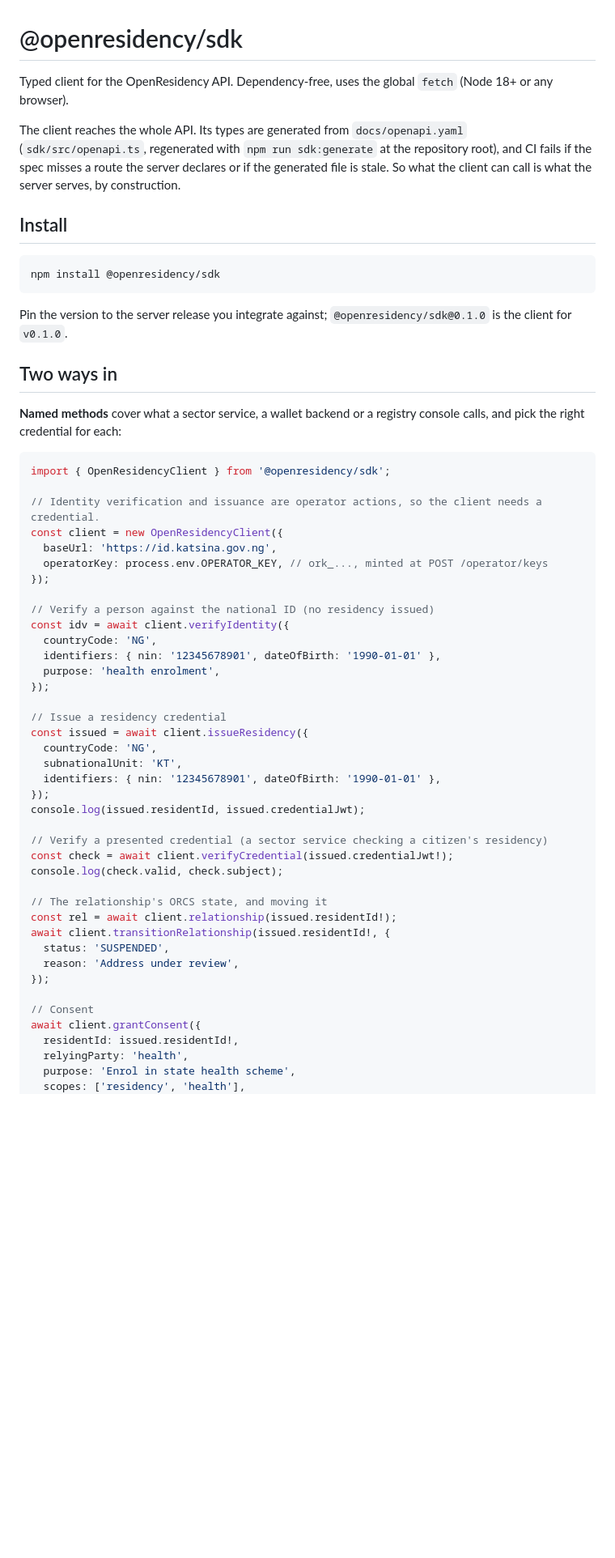
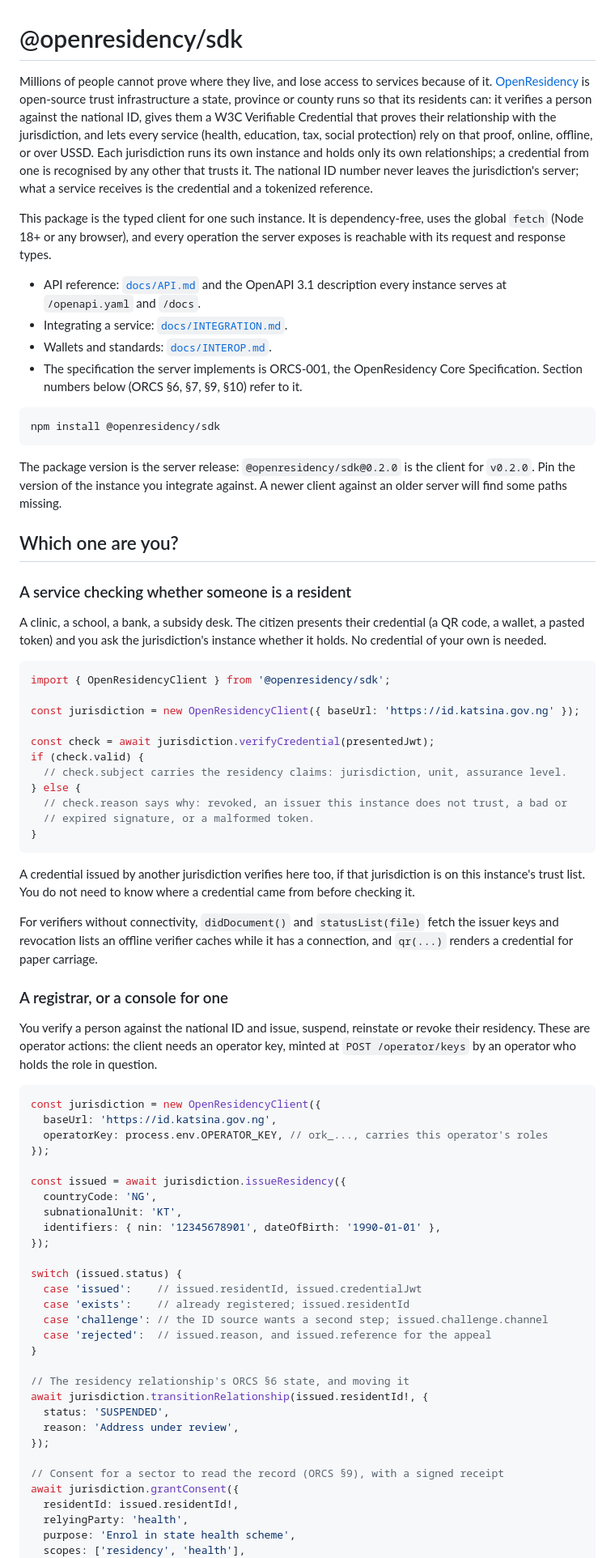
Before and after one commit to Harmonizedx/open-residency, a Markdown page: sdk/README.md, the part around one of its changes. Shown at 81% size. GitHub-like rendering; blank space fills up the shorter version.

````diff
--- a/sdk/README.md
+++ b/sdk/README.md
@@ -1,64 +1,96 @@
 # @openresidency/sdk
 
-Typed client for the OpenResidency API. Dependency-free, uses the global `fetch`
-(Node 18+ or any browser).
+Millions of people cannot prove where they live, and lose access to services because of it.
+[OpenResidency](https://github.com/Harmonizedx/open-residency) is open-source trust
+infrastructure a state, province or county runs so that its residents can: it verifies a
+person against the national ID, gives them a W3C Verifiable Credential that proves their
+relationship with the jurisdiction, and lets every service (health, education, tax, social
+protection) rely on that proof, online, offline, or over USSD. Each jurisdiction runs its own
+instance and holds only its own relationships; a credential from one is recognised by any
+other that trusts it. The national ID number never leaves the jurisdiction's server; what a
+service receives is the credential and a tokenized reference.
 
-The client reaches the whole API. Its types are generated from `docs/openapi.yaml`
-(`sdk/src/openapi.ts`, regenerated with `npm run sdk:generate` at the repository root), and
-CI fails if the spec misses a route the server declares or if the generated file is stale.
-So what the client can call is what the server serves, by construction.
+This package is the typed client for one such instance. It is dependency-free, uses the
+global `fetch` (Node 18+ or any browser), and every operation the server exposes is
+reachable with its request and response types.
 
-## Install
+- API reference: [`docs/API.md`](https://github.com/Harmonizedx/open-residency/blob/main/docs/API.md)
+  and the OpenAPI 3.1 description every instance serves at `/openapi.yaml` and `/docs`.
+- Integrating a service: [`docs/INTEGRATION.md`](https://github.com/Harmonizedx/open-residency/blob/main/docs/INTEGRATION.md).
+- Wallets and standards: [`docs/INTEROP.md`](https://github.com/Harmonizedx/open-residency/blob/main/docs/INTEROP.md).
+- The specification the server implements is ORCS-001, the OpenResidency Core
+  Specification. Section numbers below (ORCS §6, §7, §9, §10) refer to it.
 
 ```bash
 npm install @openresidency/sdk
 ```
 
-Pin the version to the server release you integrate against; `@openresidency/sdk@0.1.0` is
-the client for `v0.1.0`.
+The package version is the server release: `@openresidency/sdk@0.2.0` is the client for
+`v0.2.0`. Pin the version of the instance you integrate against. A newer client against an
+older server will find some paths missing.
 
-## Two ways in
+## Which one are you?
 
-**Named methods** cover what a sector service, a wallet backend or a registry console calls,
-and pick the right credential for each:
+### A service checking whether someone is a resident
+
+A clinic, a school, a bank, a subsidy desk. The citizen presents their credential (a QR code,
+a wallet, a pasted token) and you ask the jurisdiction's instance whether it holds. No
+credential of your own is needed.
 
 ```ts
 import { OpenResidencyClient } from '@openresidency/sdk';
 
-// Identity verification and issuance are operator actions, so the client needs a credential.
-const client = new OpenResidencyClient({
+const jurisdiction = new OpenResidencyClient({ baseUrl: 'https://id.katsina.gov.ng' });
+
+const check = await jurisdiction.verifyCredential(presentedJwt);
+if (check.valid) {
+  // check.subject carries the residency claims: jurisdiction, unit, assurance level.
+} else {
+  // check.reason says why: revoked, an issuer this instance does not trust, a bad or
+  // expired signature, or a malformed token.
+}
+```
+
+A credential issued by another jurisdiction verifies here too, if that jurisdiction is on this
+instance's trust list. You do not need to know where a credential came from before checking it.
+
+For verifiers without connectivity, `didDocument()` and `statusList(file)` fetch the issuer
+keys and revocation lists an offline verifier caches while it has a connection, and
+`qr(...)` renders a credential for paper carriage.
+
+### A registrar, or a console for one
+
+You verify a person against the national ID and issue, suspend, reinstate or revoke their
+residency. These are operator actions: the client needs an operator key, minted at
+`POST /operator/keys` by an operator who holds the role in question.
+
+```ts
+const jurisdiction = new OpenResidencyClient({
   baseUrl: 'https://id.katsina.gov.ng',
-  operatorKey: process.env.OPERATOR_KEY, // ork_..., minted at POST /operator/keys
+  operatorKey: process.env.OPERATOR_KEY, // ork_..., carries this operator's roles
 });
 
-// Verify a person against the national ID (no residency issued)
-const idv = await client.verifyIdentity({
-  countryCode: 'NG',
-  identifiers: { nin: '12345678901', dateOfBirth: '1990-01-01' },
-  purpose: 'health enrolment',
-});
-
-// Issue a residency credential
-const issued = await client.issueResidency({
+const issued = await jurisdiction.issueResidency({
   countryCode: 'NG',
   subnationalUnit: 'KT',
   identifiers: { nin: '12345678901', dateOfBirth: '1990-01-01' },
 });
-console.log(issued.residentId, issued.credentialJwt);
 
-// Verify a presented credential (a sector service checking a citizen's residency)
-const check = await client.verifyCredential(issued.credentialJwt!);
-console.log(check.valid, check.subject);
+switch (issued.status) {
+  case 'issued':    // issued.residentId, issued.credentialJwt
+  case 'exists':    // already registered; issued.residentId
+  case 'challenge': // the ID source wants a second step; issued.challenge.channel
+  case 'rejected':  // issued.reason, and issued.reference for the appeal
+}
 
-// The relationship's ORCS state, and moving it
-const rel = await client.relationship(issued.residentId!);
-await client.transitionRelationship(issued.residentId!, {
+// The residency relationship's ORCS §6 state, and moving it
+await jurisdiction.transitionRelationship(issued.residentId!, {
   status: 'SUSPENDED',
   reason: 'Address under review',
 });
 
-// Consent
-await client.grantConsent({
+// Consent for a sector to read the record (ORCS §9), with a signed receipt
+await jurisdiction.grantConsent({
   residentId: issued.residentId!,
   relyingParty: 'health',
   purpose: 'Enrol in state health scheme',
````
Also changed, not shown: other parts of sdk/README.md (+67 -32 lines).
